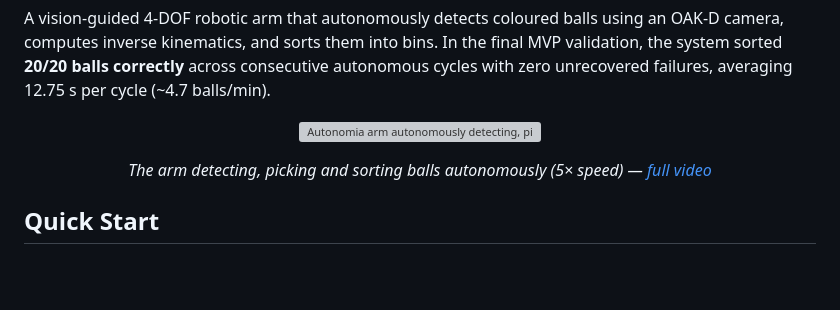
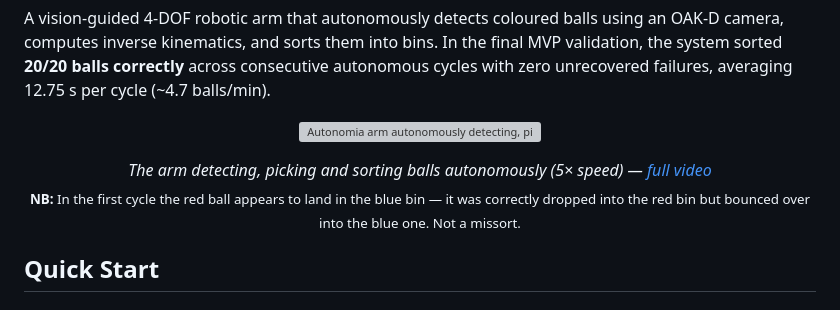
Before and after one commit to saywha90/Bachelor_prosjekt, a Markdown page: README.md, the part around the change. GitHub-like rendering; blank space fills up the shorter version; grey boxes are pictures that could not be loaded.

Commit message:
docs: clarify first-cycle ball bounce in demo video caption

```diff
--- a/README.md
+++ b/README.md
@@ -10,7 +10,8 @@ A vision-guided 4-DOF robotic arm that autonomously detects coloured balls using
 <p align="center">
   <img src="docs/images/arm-demo.gif" alt="Autonomia arm autonomously detecting, picking and sorting balls" width="600">
 </p>
-<p align="center"><em>The arm detecting, picking and sorting balls autonomously (5× speed) — <a href="docs/images/arm-demo.mp4">full video</a></em></p>
+<p align="center"><em>The arm detecting, picking and sorting balls autonomously (5× speed) — <a href="docs/images/arm-demo.mp4">full video</a></em><br>
+<sub><strong>NB:</strong> In the first cycle the red ball appears to land in the blue bin — it was correctly dropped into the red bin but bounced over into the blue one. Not a missort.</sub></p>
 
 ## Quick Start
 
```
